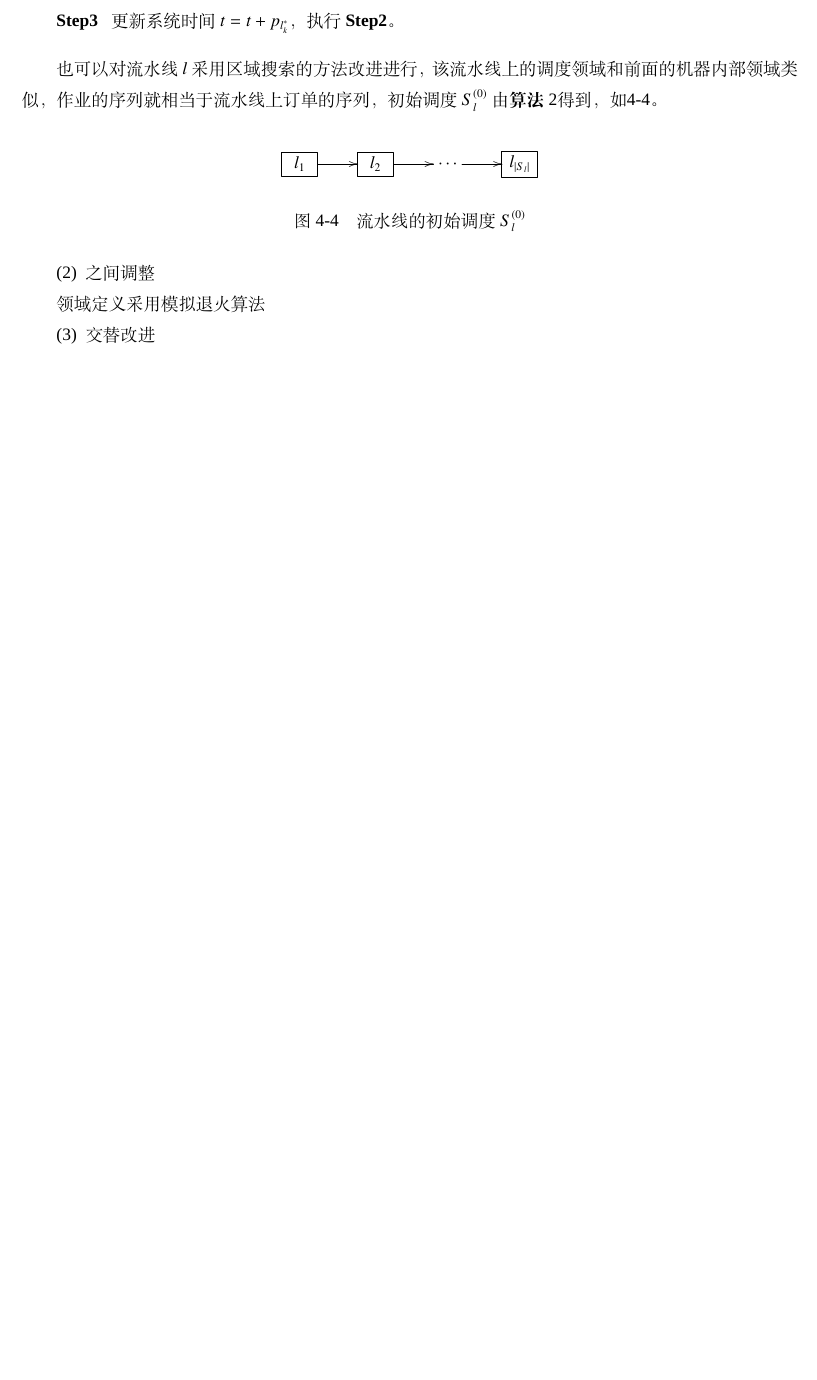
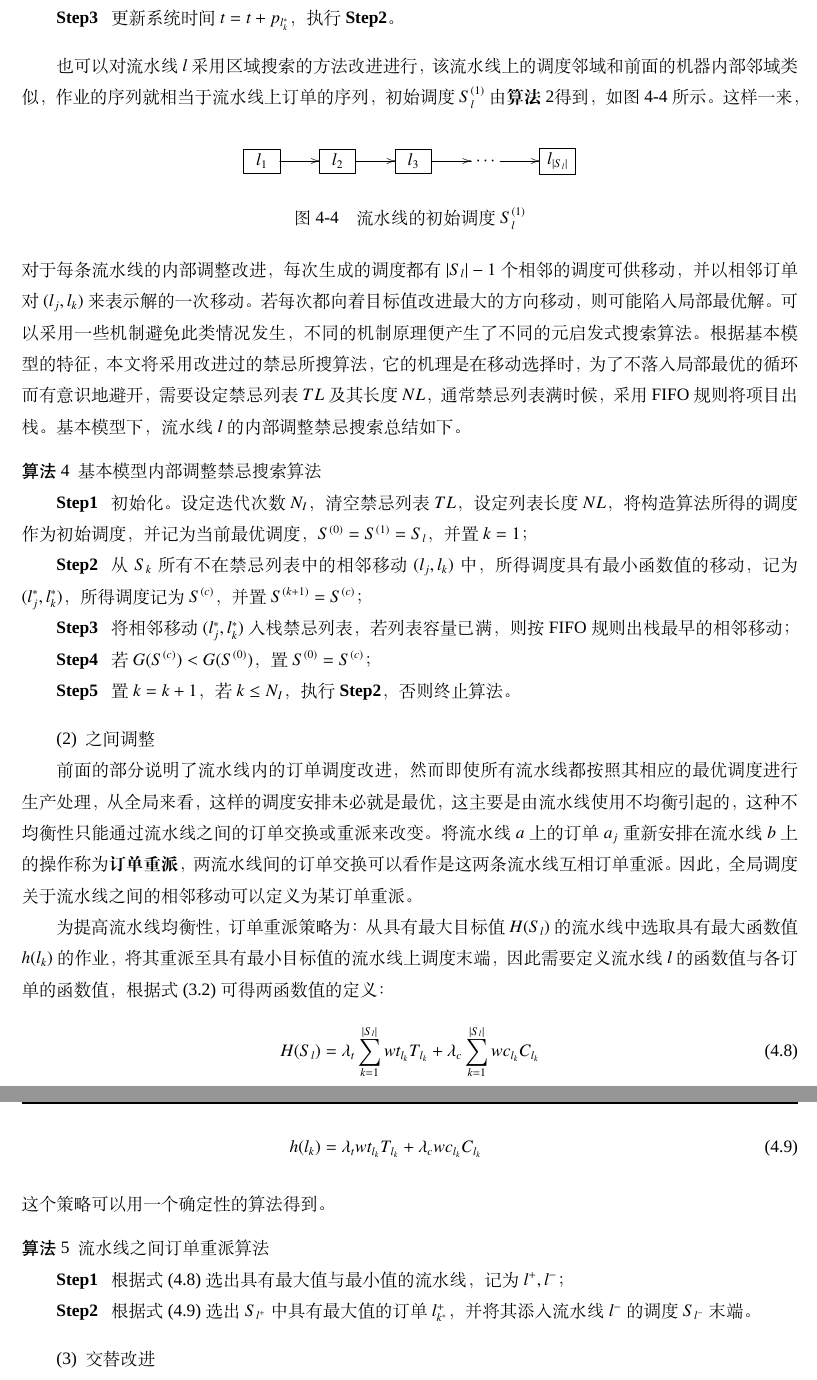
Before and after one commit to skychan/mythesis, a LaTeX thesis (graduation/Thesis.tex, which reads graduation/thesis/algorithm.tex): part of page 23 of 28 before the commit and two parts of pages 24 and 25 of 29 after it, the two joined at a grey line, cut so that both start at the same text, the shorter picture padded with empty space. Compiled offline with XeLaTeX; a missing font is replaced by an installed copy or a similar font.

Commit message:
交替算法完成

```diff
--- a/graduation/thesis/algorithm.tex
+++ b/graduation/thesis/algorithm.tex
@@ -178,21 +186,47 @@ $G(S)$& 调度$S$的目标函数值
 \end{asparaenum}
 \end{algori}
 
-也可以对流水线$l$采用区域搜索的方法改进进行，该流水线上的调度领域和前面的机器内部领域类似，作业的序列就相当于流水线上订单的序列，初始调度$S_l^{(0)}$由\refa{alg:basicconstruct}得到，如\ref{fig:initlschedule}。
+也可以对流水线$l$采用区域搜索的方法改进进行，该流水线上的调度邻域和前面的机器内部邻域类似，作业的序列就相当于流水线上订单的序列，初始调度$S_l^{(1)}$由\refa{alg:basicconstruct}得到，如\reff{fig:initlschedule}所示。
 \begin{figure}[h]
 \begin{equation*}
 \xymatrix{
-\jobunit{l_1} \ar[r] & \jobunit{l_2} \ar[r]&\cdots\ar[r] &\jobunit{l_{|S_l|}}
+\jobunit{l_1} \ar[r] & \jobunit{l_2} \ar[r]& \jobunit{l_3} \ar[r]&\cdots\ar[r] &\jobunit{l_{|S_l|}}
 }
 \end{equation*}
-\caption{流水线的初始调度$S_l^{(0)}$\label{fig:initlschedule}}
+\caption{流水线的初始调度$S_l^{(1)}$\label{fig:initlschedule}}
 \end{figure}
-
-
+这样一来，对于每条流水线的内部调整改进，每次生成的调度都有$|S_l|-1$个相邻的调度可供移动，并以相邻订单对$(l_j, l_k)$来表示解的一次移动。若每次都向着目标值改进最大的方向移动，则可能陷入局部最优解。可以采用一些机制避免此类情况发生，不同的机制原理便产生了不同的元启发式搜索算法。根据基本模型的特征，本文将采用改进过的禁忌所搜算法，它的机理是在移动选择时，为了不落入局部最优的循环而有意识地避开，需要设定禁忌列表$TL$及其长度$NL$，通常禁忌列表满时候，采用FIFO规则将项目出栈。基本模型下，流水线$l$的内部调整禁忌搜索总结如下。
+\begin{algori}
+基本模型内部调整禁忌搜索算法
+\begin{asparaenum}
+\renewcommand{\labelenumi}{\bf Step\theenumi~}
+\item 初始化。设定迭代次数$N_I$，清空禁忌列表$TL$，设定列表长度$NL$，将构造算法所得的调度作为初始调度，并记为当前最优调度，$S^{(0)} = S^{(1)} = S_l$，并置$k = 1$；
+\item 从$S_k$所有不在禁忌列表中的相邻移动$(l_j,l_k)$中，所得调度具有最小函数值的移动，记为$(l_j^*, l_k^*)$，所得调度记为$S^{(c)}$，并置$S^{(k+1)} = S^{(c)}$；
+\item 将相邻移动$(l_j^*, l_k^*)$入栈禁忌列表，若列表容量已满，则按FIFO规则出栈最早的相邻移动；
+\item 若$G(S^{(c)}) < G(S^{(0)})$，置$S^{(0)} = S^{(c)}$；
+\item 置$k = k + 1$，若$k\le N_I$，执行\Step{2}，否则终止算法。
+\end{asparaenum}
+\label{alg:intertabu}
+\end{algori}
 
 \resume{asparaenum}
 \item 之间调整
 \suspend{asparaenum}
 
-领域定义
-采用模拟退火算法
+前面的部分说明了流水线内的订单调度改进，然而即使所有流水线都按照其相应的最优调度进行生产处理，从全局来看，这样的调度安排未必就是最优，这主要是由流水线使用不均衡引起的，这种不均衡性只能通过流水线之间的订单交换或重派来改变。将流水线$a$上的订单$a_j$重新安排在流水线$b$上的操作称为\textbf{订单重派}，两流水线间的订单交换可以看作是这两条流水线互相订单重派。因此，全局调度关于流水线之间的相邻移动可以定义为某订单重派。
+
+为提高流水线均衡性，订单重派策略为：从具有最大目标值$H(S_l)$的流水线中选取具有最大函数值$h(l_k)$的作业，将其重派至具有最小目标值的流水线上调度末端，因此需要定义流水线$l$的函数值与各订单的函数值，根据\eqref{equ:objmain}可得两函数值的定义：
+\begin{align}
+H(S_l) &= \lambda_t\sum_{k=1}^{|S_l|} wt_{l_k}T_{l_k} + \lambda_c\sum_{k=1}^{|S_l|}wc_{l_k}C_{l_k}\label{equ:linefunct}\\
+h(l_k) &= \lambda_t wt_{l_k}T_{l_k} + \lambda_c wc_{l_k}C_{l_k}
+\label{equ:itemfunct}
+\end{align}
+这个策略可以用一个确定性的算法得到。
+\begin{algori}
+流水线之间订单重派算法\label{alg:basicbetween}
+\begin{asparaenum}
+\renewcommand{\labelenumi}{\bf Step\theenumi~}
+\item 根据\eqref{equ:linefunct}选出具有最大值与最小值的流水线，记为$l^+, l^-$；
+\item 根据\eqref{equ:itemfunct}选出$S_{l^+}$中具有最大值的订单$l^+_{k^*}$，并将其添入流水线$l^-$的调度$S_{l^-}$末端。
+\end{asparaenum}
+\end{algori}
```
Also changed, not shown: graduation/thesis/algorithm.tex (60 more changed lines).
